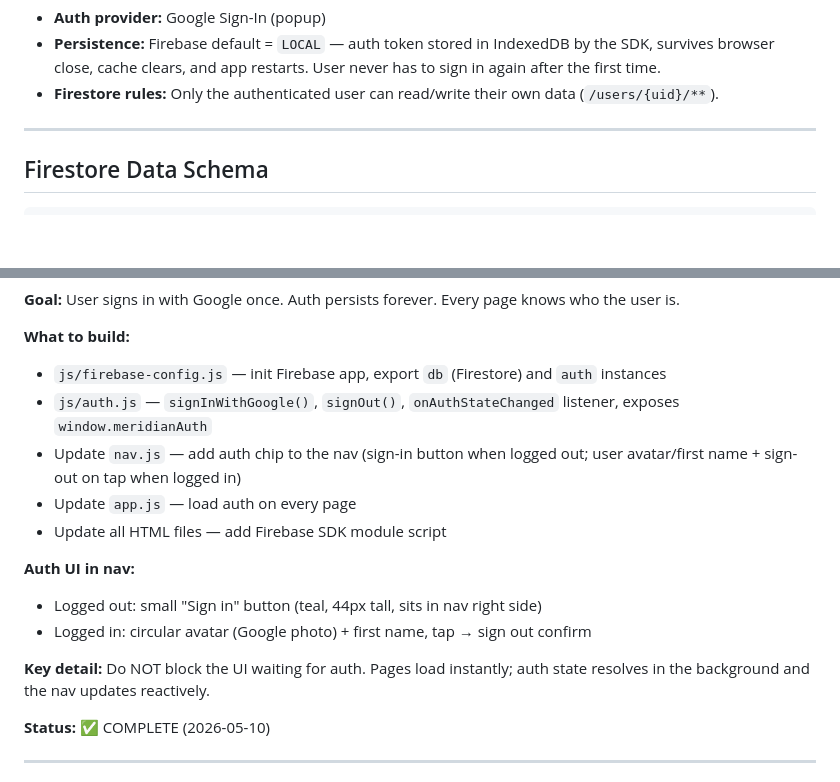
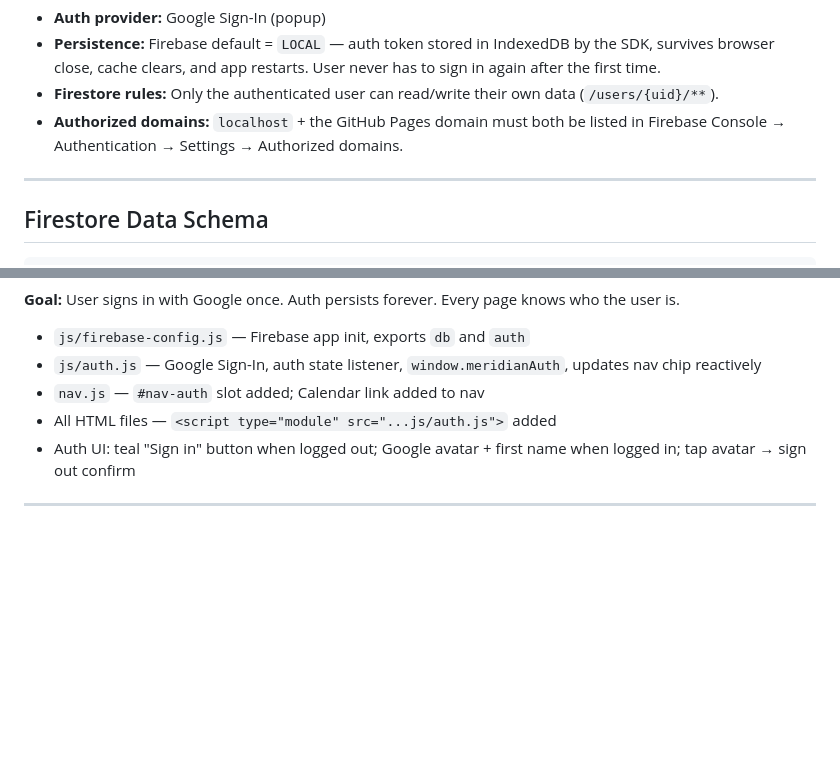
Before and after one commit to saraf-aman/meridian, a Markdown page: claude/firebase-sync.md, 2 parts joined by grey strips. Rendered like a GitHub page; blank space fills up the shorter version.

```diff
--- a/claude/firebase-sync.md
+++ b/claude/firebase-sync.md
@@ -25,6 +25,7 @@ const firebaseConfig = {
 - **Auth provider:** Google Sign-In (popup)
 - **Persistence:** Firebase default = `LOCAL` — auth token stored in IndexedDB by the SDK, survives browser close, cache clears, and app restarts. User never has to sign in again after the first time.
 - **Firestore rules:** Only the authenticated user can read/write their own data (`/users/{uid}/**`).
+- **Authorized domains:** `localhost` + the GitHub Pages domain must both be listed in Firebase Console → Authentication → Settings → Authorized domains.
 
 ---
 
@@ -85,19 +81,10 @@ users/
 **Goal:** User signs in with Google once. Auth persists forever. Every page knows who the user is.
 
-**What to build:**
-- `js/firebase-config.js` — init Firebase app, export `db` (Firestore) and `auth` instances
-- `js/auth.js` — `signInWithGoogle()`, `signOut()`, `onAuthStateChanged` listener, exposes `window.meridianAuth`
-- Update `nav.js` — add auth chip to the nav (sign-in button when logged out; user avatar/first name + sign-out on tap when logged in)
-- Update `app.js` — load auth on every page
-- Update all HTML files — add Firebase SDK module script
-
-**Auth UI in nav:**
-- Logged out: small "Sign in" button (teal, 44px tall, sits in nav right side)
-- Logged in: circular avatar (Google photo) + first name, tap → sign out confirm
-
-**Key detail:** Do NOT block the UI waiting for auth. Pages load instantly; auth state resolves in the background and the nav updates reactively.
-
-**Status:** ✅ COMPLETE (2026-05-10)
+- `js/firebase-config.js` — Firebase app init, exports `db` and `auth`
+- `js/auth.js` — Google Sign-In, auth state listener, `window.meridianAuth`, updates nav chip reactively
+- `nav.js` — `#nav-auth` slot added; Calendar link added to nav
+- All HTML files — `<script type="module" src="...js/auth.js">` added
+- Auth UI: teal "Sign in" button when logged out; Google avatar + first name when logged in; tap avatar → sign out confirm
 
 ---
 
```
Also changed, not shown: other parts of claude/firebase-sync.md (+28 -36 lines), claude/workdone.md (+18 -7 lines).
